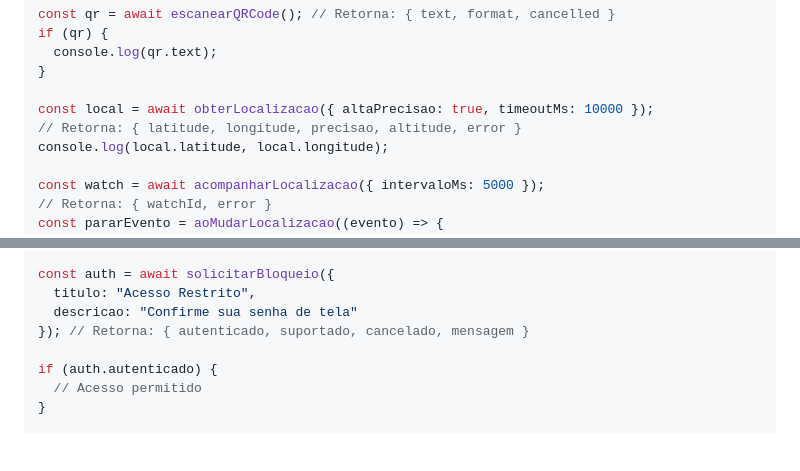
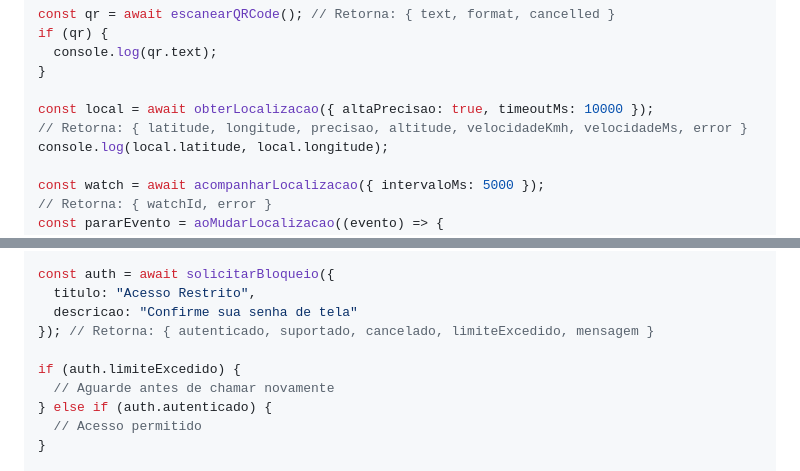
Before and after one commit to cmstudioapps/html2apk, a Markdown page: README.md, 2 parts joined by grey strips. Drawn GitHub-style; blank space fills up the shorter version.

Commit message:
docs: add new speed and lock properties to README examples

```diff
--- a/README.md
+++ b/README.md
@@ -910,7 +910,7 @@ if (qr) {
 }
 
 const local = await obterLocalizacao({ altaPrecisao: true, timeoutMs: 10000 });
-// Retorna: { latitude, longitude, precisao, altitude, error }
+// Retorna: { latitude, longitude, precisao, altitude, velocidadeKmh, velocidadeMs, error }
 console.log(local.latitude, local.longitude);
 
 const watch = await acompanharLocalizacao({ intervaloMs: 5000 });
@@ -941,9 +941,11 @@ if (bio.authenticated) {
 const auth = await solicitarBloqueio({
   titulo: "Acesso Restrito",
   descricao: "Confirme sua senha de tela"
-}); // Retorna: { autenticado, suportado, cancelado, mensagem }
+}); // Retorna: { autenticado, suportado, cancelado, limiteExcedido, mensagem }
 
-if (auth.autenticado) {
+if (auth.limiteExcedido) {
+  // Aguarde antes de chamar novamente
+} else if (auth.autenticado) {
   // Acesso permitido
 }
 
```
